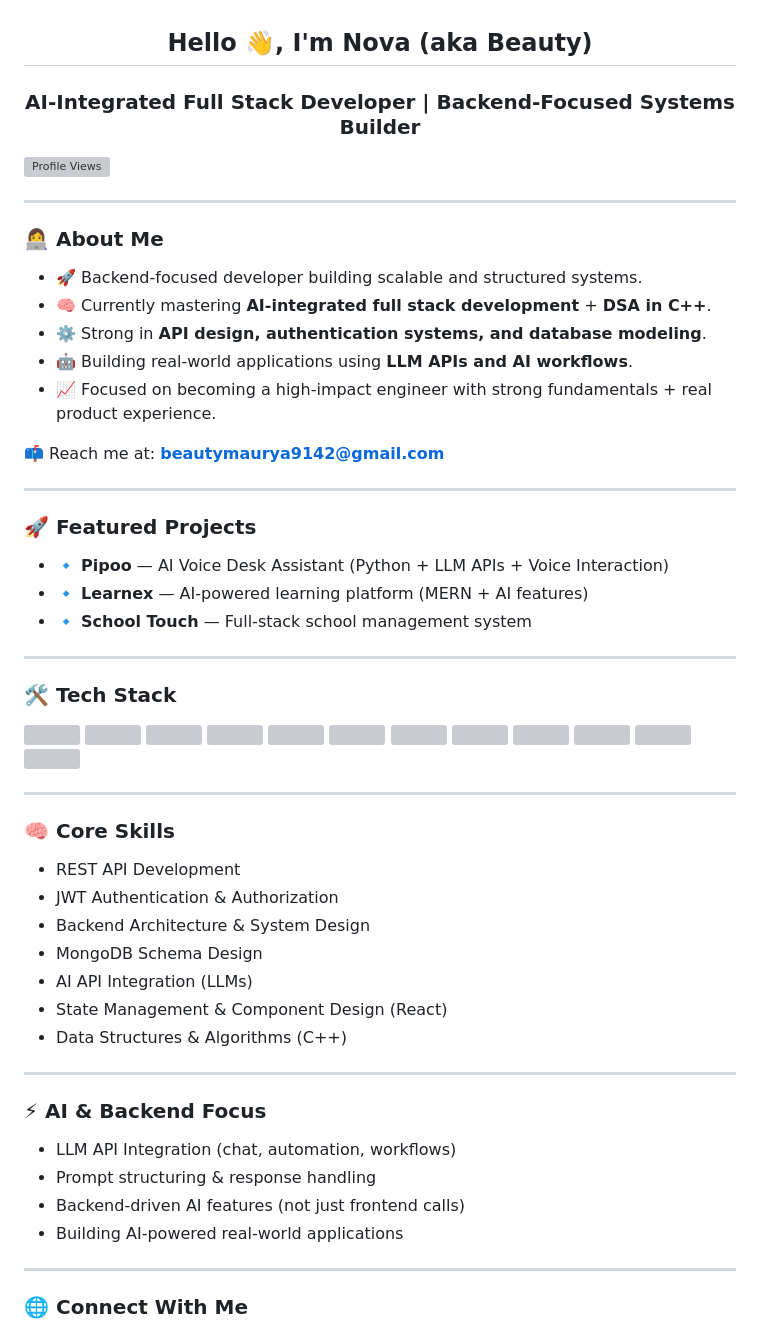
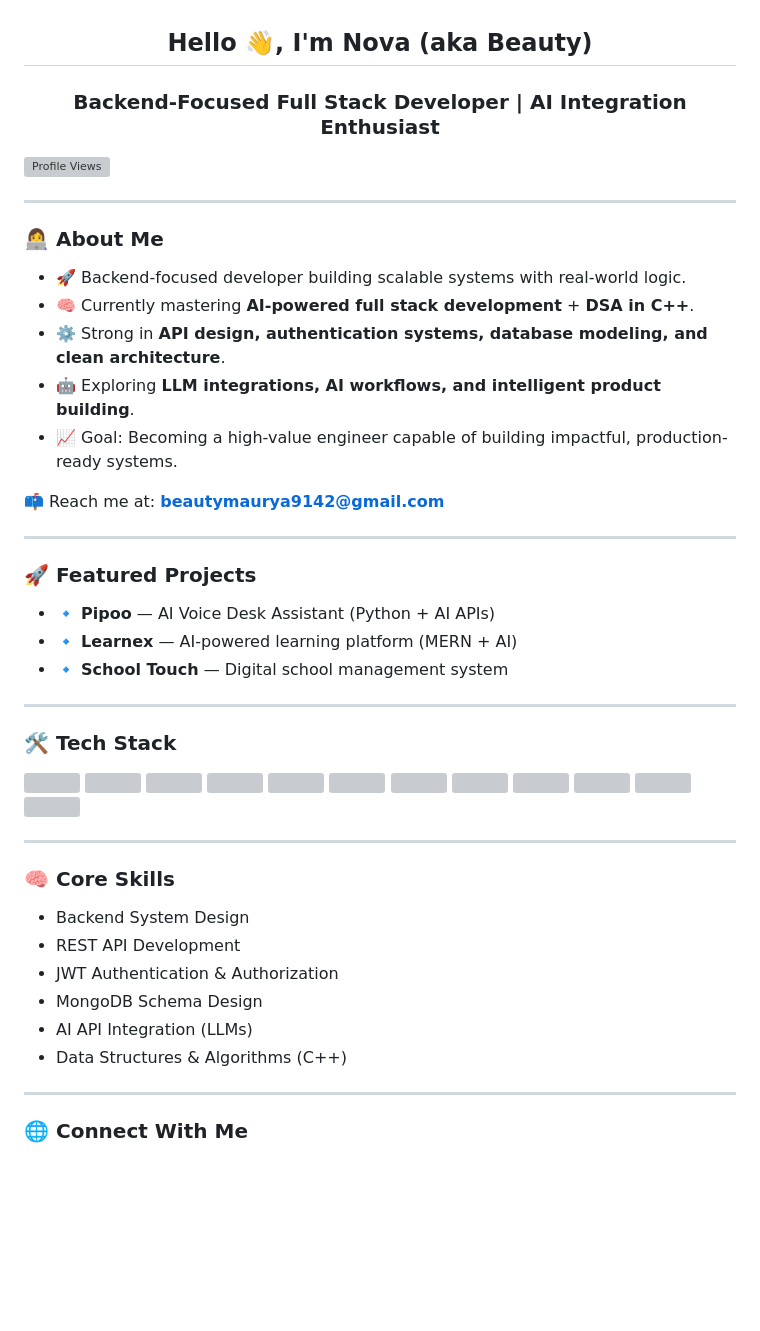
Before and after one commit to BeautyMauryaa/BeautyMauryaa, a Markdown page: README.md, the part around one of its changes. Rendered like a GitHub page; blank space fills up the shorter version; grey boxes are pictures that could not be loaded.

Commit message:
Revise README content for clarity and focus
Updated personal description and project details in README.

```diff
--- a/README.md
+++ b/README.md
@@ -1,5 +1,5 @@
 <h2 align="center">Hello 👋, I'm Nova (aka Beauty)</h2>
-<h3 align="center">AI-Integrated Full Stack Developer | Backend-Focused Systems Builder</h3>
+<h3 align="center">Backend-Focused Full Stack Developer | AI Integration Enthusiast</h3>
 
 <p align="left">
   <img src="https://komarev.com/ghpvc/?username=Beautymaurya28&color=blue" alt="Profile Views"/>
@@ -9,11 +9,11 @@
 
 ### 👩‍💻 About Me
 
-- 🚀 Backend-focused developer building scalable and structured systems.
-- 🧠 Currently mastering **AI-integrated full stack development** + **DSA in C++**.
-- ⚙️ Strong in **API design, authentication systems, and database modeling**.
-- 🤖 Building real-world applications using **LLM APIs and AI workflows**.
-- 📈 Focused on becoming a high-impact engineer with strong fundamentals + real product experience.
+- 🚀 Backend-focused developer building scalable systems with real-world logic.
+- 🧠 Currently mastering **AI-powered full stack development** + **DSA in C++**.
+- ⚙️ Strong in **API design, authentication systems, database modeling, and clean architecture**.
+- 🤖 Exploring **LLM integrations, AI workflows, and intelligent product building**.
+- 📈 Goal: Becoming a high-value engineer capable of building impactful, production-ready systems.
 
 📫 Reach me at: **beautymaurya9142@gmail.com**
 
@@ -21,14 +21,13 @@
 
 ### 🚀 Featured Projects
 
-- 🔹 **Pipoo** — AI Voice Desk Assistant (Python + LLM APIs + Voice Interaction)
-- 🔹 **Learnex** — AI-powered learning platform (MERN + AI features)
-- 🔹 **School Touch** — Full-stack school management system
+- 🔹 **Pipoo** — AI Voice Desk Assistant (Python + AI APIs)
+- 🔹 **Learnex** — AI-powered learning platform (MERN + AI)
+- 🔹 **School Touch** — Digital school management system
 
 ---
 
 ### 🛠️ Tech Stack
 
 <p align="left">
-
   <!-- Languages -->
@@ -59,22 +57,12 @@
 
 ### 🧠 Core Skills
 
+- Backend System Design
 - REST API Development
 - JWT Authentication & Authorization
-- Backend Architecture & System Design
 - MongoDB Schema Design
 - AI API Integration (LLMs)
-- State Management & Component Design (React)
 - Data Structures & Algorithms (C++)
-
----
-
-### ⚡ AI & Backend Focus
-
-- LLM API Integration (chat, automation, workflows)
-- Prompt structuring & response handling
-- Backend-driven AI features (not just frontend calls)
-- Building AI-powered real-world applications
 
 ---
 
```
Also changed, not shown: other parts of README.md (+12 -13 lines).
